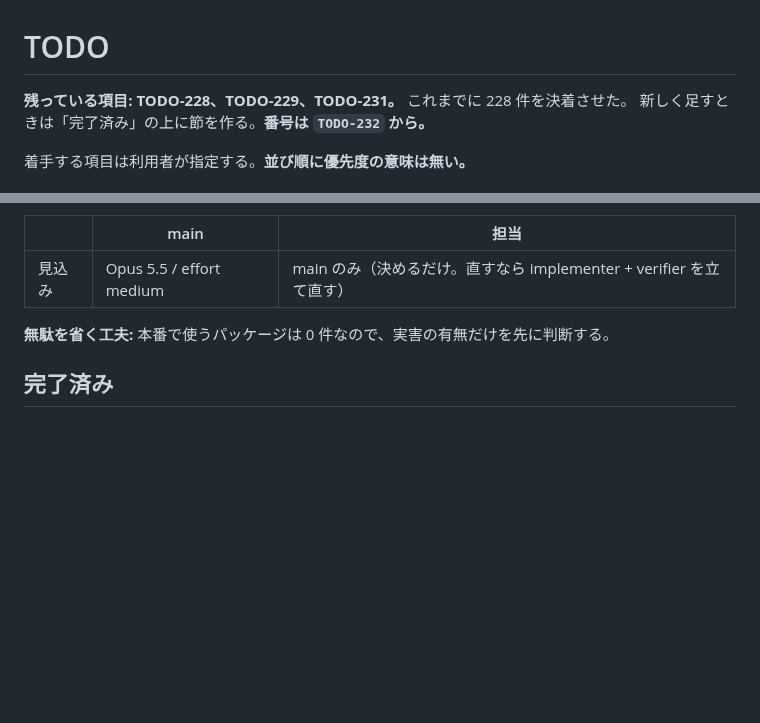
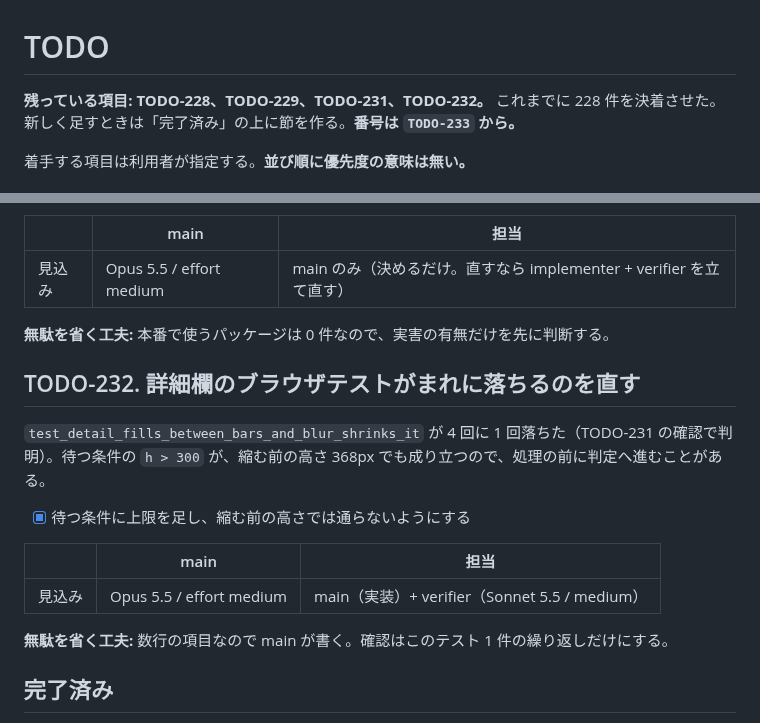
Before and after one commit to ytani01/ytsched, a Markdown page: TODO.md, 2 parts joined by grey strips. Drawn GitHub-style; blank space fills up the shorter version.

Commit message:
docs(todo): 詳細欄のブラウザテストがまれに落ちる件を TODO-232 として立てる
Co-Authored-By: Claude Opus 5.5 <noreply@anthropic.com>
Claude-Session: https://claude.ai/code/session_01HrXwU41sHXdj7a4op1snyj

```diff
--- a/TODO.md
+++ b/TODO.md
@@ -1,7 +1,7 @@
 # TODO
 
-**残っている項目: TODO-228、TODO-229、TODO-231。** これまでに 228 件を決着させた。
-新しく足すときは「完了済み」の上に節を作る。**番号は `TODO-232` から。**
+**残っている項目: TODO-228、TODO-229、TODO-231、TODO-232。** これまでに 228 件を決着させた。
+新しく足すときは「完了済み」の上に節を作る。**番号は `TODO-233` から。**
 
 着手する項目は利用者が指定する。**並び順に優先度の意味は無い。**
 
@@ -44,6 +44,18 @@ TODO-227 の残り。基準の高さは入力欄にフォーカスが無いと
 
 **無駄を省く工夫:** 本番で使うパッケージは 0 件なので、実害の有無だけを先に判断する。
 
+## TODO-232. 詳細欄のブラウザテストがまれに落ちるのを直す
+
+`test_detail_fills_between_bars_and_blur_shrinks_it` が 4 回に 1 回落ちた（TODO-231 の確認で判明）。待つ条件の `h > 300` が、縮む前の高さ 368px でも成り立つので、処理の前に判定へ進むことがある。
+
+- [x] 待つ条件に上限を足し、縮む前の高さでは通らないようにする
+
+| | main | 担当 |
+|---|---|---|
+| 見込み | Opus 5.5 / effort medium | main（実装）+ verifier（Sonnet 5.5 / medium） |
+
+**無駄を省く工夫:** 数行の項目なので main が書く。確認はこのテスト 1 件の繰り返しだけにする。
+
 ## 完了済み
 
 決着した項目は `archives/todo/` にある（1 項目 1 ファイル）。
```
